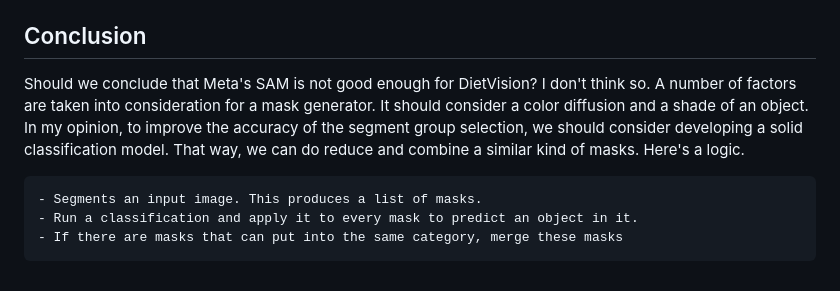
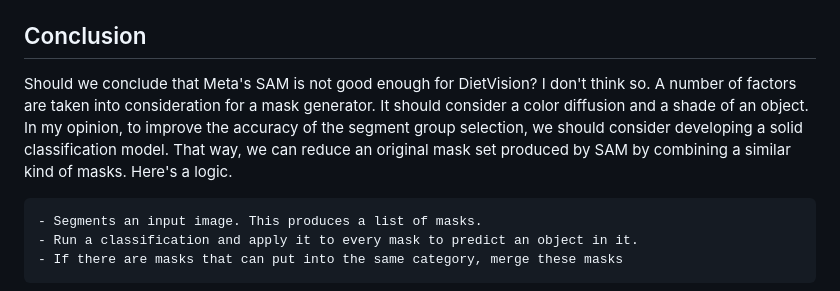
Before and after one commit to euijae/nyu_diet_vision, a Markdown page: docs/report/week11.report.md, the part around the change. GitHub-like rendering.

````diff
--- a/docs/report/week11.report.md
+++ b/docs/report/week11.report.md
@@ -59,7 +59,7 @@ If a pixel at `(m, n)` is shared with `Mask 1` and `Mask 2`, then mapping logic
 
 ## Conclusion
 
-Should we conclude that Meta's SAM is not good enough for DietVision? I don't think so. A number of factors are taken into consideration for a mask generator. It should consider a color diffusion and a shade of an object. In my opinion, to improve the accuracy of the segment group selection, we should consider developing a solid classification model. That way, we can do reduce and combine a similar kind of masks. Here's a logic.
+Should we conclude that Meta's SAM is not good enough for DietVision? I don't think so. A number of factors are taken into consideration for a mask generator. It should consider a color diffusion and a shade of an object. In my opinion, to improve the accuracy of the segment group selection, we should consider developing a solid classification model. That way, we can reduce an original mask set produced by SAM by combining a similar kind of masks. Here's a logic.
 
 ```text
 - Segments an input image. This produces a list of masks.
````
